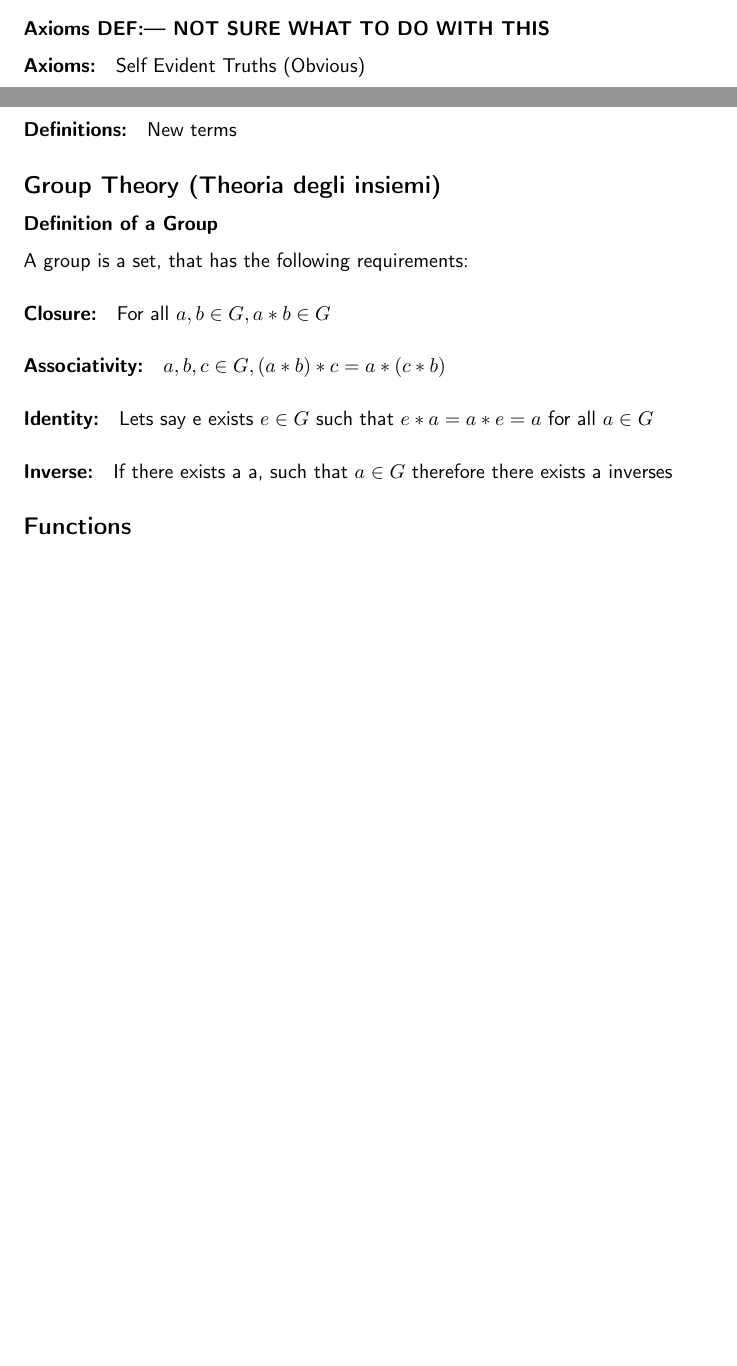
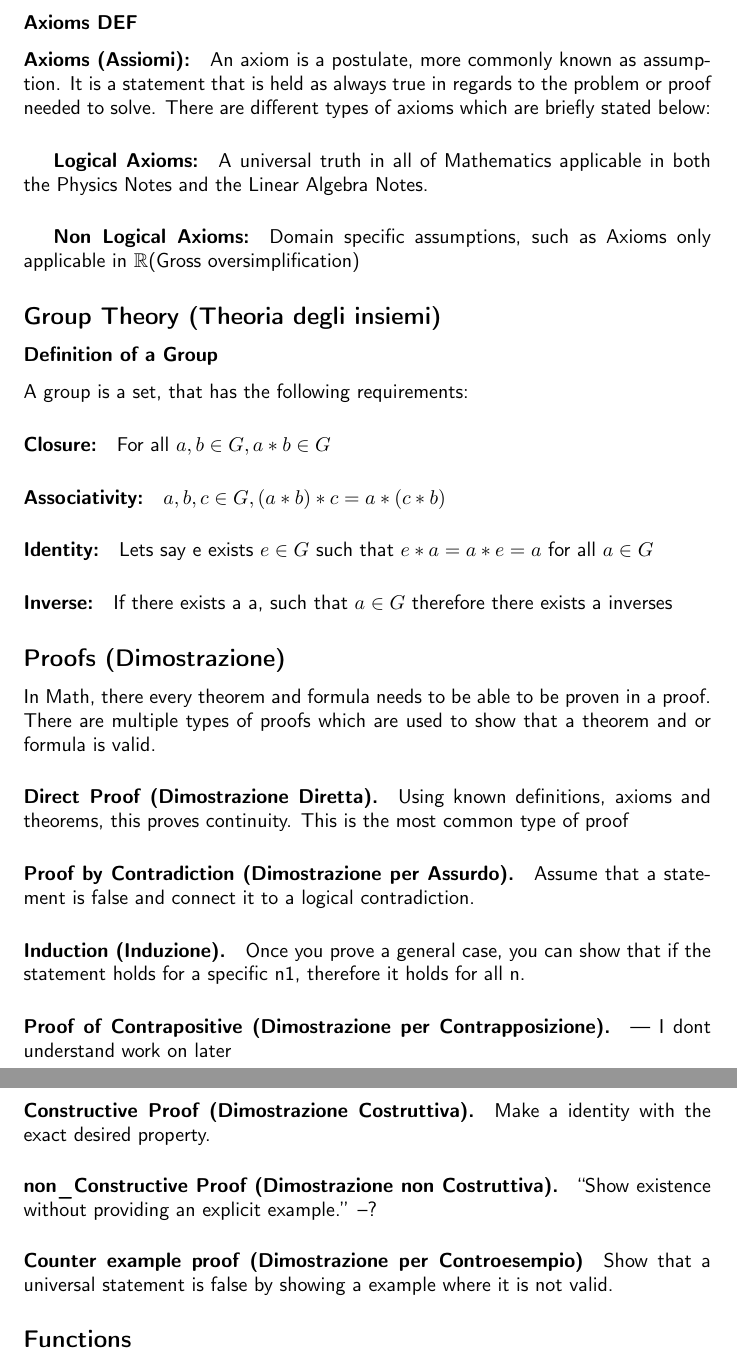
Before and after one commit to Sardiniangale/website, a LaTeX document (analisi1.tex): two parts of pages 2 and 3 of 26 before the commit and two parts of pages 3 and 4 of 27 after it, joined at a grey line, cut at the place of the change, the shorter picture padded with empty space. Compiled offline with pdfLaTeX.

Commit message:
fixed up some initial stuff Chapter 1 is 99% completed, final touches.

```diff
--- a/analisi1.tex
+++ b/analisi1.tex
@@ -19,6 +19,9 @@
   \fontencoding{LGR}\selectfont\def\encodingdefault{LGR}}
 \DeclareRobustCommand{\textgreek}[1]{\leavevmode{\greektext #1}}
 
+%% A simple dot to overcome graphicx limitations
+\newcommand{\lyxdot}{.}
+
 
 \makeatother
 
@@ -92,15 +95,24 @@ It is represented by $\forall$. ``For every ...''
 
 It is represented by $\exists$. ``There exists ...''
 
-\subsubsection*{Axioms DEF:--- NOT SURE WHAT TO DO WITH THIS}
+\subsubsection*{Axioms DEF}
 
-\paragraph*{Axioms:}
+\paragraph*{Axioms (Assiomi):}
 
-Self Evident Truths (Obvious)
+An axiom is a postulate, more commonly known as assumption. It is
+a statement that is held as always true in regards to the problem
+or proof needed to solve. There are different types of axioms which
+are briefly stated below:
 
-\paragraph*{Definitions:}
+\subparagraph*{Logical Axioms:}
 
-New terms
+A universal truth in all of Mathematics applicable in both the Physics
+Notes and the Linear Algebra Notes.
+
+\subparagraph*{Non Logical Axioms:}
+
+Domain specific assumptions, such as Axioms only applicable in $\mathbb{R}$(Gross
+oversimplification)
 
 \subsection*{Group Theory (Theoria degli insiemi)}
 
@@ -124,6 +136,43 @@ Lets say e exists $e\in G$ such that $e*a=a*e=a$ for all $a\in G$
 
 If there exists a a, such that $a\in G$ therefore there exists a
 inverses
+
+\subsection*{Proofs (Dimostrazione)}
+
+In Math, there every theorem and formula needs to be able to be proven
+in a proof. There are multiple types of proofs which are used to show
+that a theorem and or formula is valid.
+
+\paragraph*{Direct Proof (Dimostrazione Diretta).}
+
+Using known definitions, axioms and theorems, this proves continuity.
+This is the most common type of proof
+
+\paragraph{Proof by Contradiction (Dimostrazione per Assurdo).}
+
+Assume that a statement is false and connect it to a logical contradiction.
+
+\paragraph*{Induction (Induzione).}
+
+Once you prove a general case, you can show that if the statement
+holds for a specific n1, therefore it holds for all n.
+
+\paragraph{Proof of Contrapositive (Dimostrazione per Contrapposizione).}
+
+--- I dont understand work on later
+
+\paragraph*{Constructive Proof (Dimostrazione Costruttiva).}
+
+Make a identity with the exact desired property.
+
+\paragraph*{non\_Constructive Proof (Dimostrazione non Costruttiva).}
+
+``Show existence without providing an explicit example.'' --?
+
+\paragraph*{Counter example proof (Dimostrazione per Controesempio)}
+
+Show that a universal statement is false by showing a example where
+it is not valid.
 
 \subsection*{Functions}
 
```
Also changed, not shown: analisi1.pdf, analisi1.tex (29 more changed lines).
